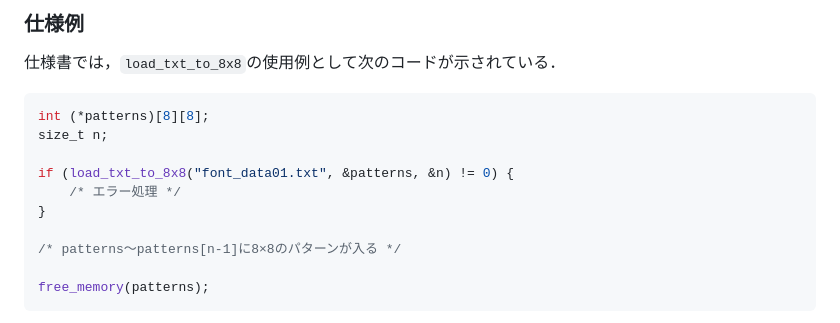
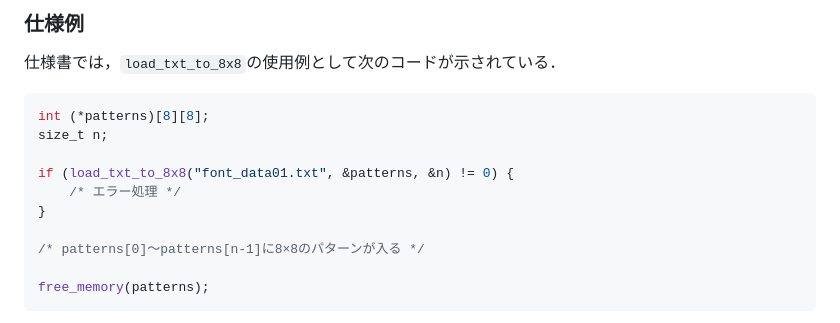
Before and after one commit to IY-del/univ, a Markdown page: plang_report26G1012_report.md, the part around the change. GitHub-like rendering.

Commit message:
Fix comment to clarify pattern array indexing in load_txt_to_8x8 example

````diff
--- a/plang_report26G1012_report.md
+++ b/plang_report26G1012_report.md
@@ -89,7 +89,7 @@ if (load_txt_to_8x8("font_data01.txt", &patterns, &n) != 0) {
     /* エラー処理 */
 }
 
-/* patterns〜patterns[n-1]に8×8のパターンが入る */
+/* patterns[0]〜patterns[n-1]に8×8のパターンが入る */
 
 free_memory(patterns);
 ```
````
